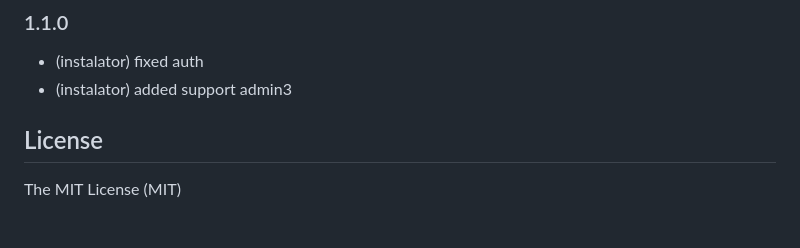
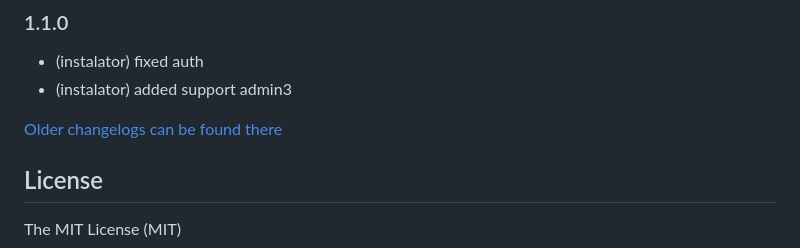
Before and after one commit to iobroker-community-adapters/ioBroker.starline, a Markdown page: README.md, the part around the change. Rendered like a GitHub page; blank space fills up the shorter version.

Commit message:
Update from template: S6020-addChangelogOld

```diff
--- a/README.md
+++ b/README.md
@@ -54,6 +54,8 @@ The adapter makes it possible to receive vehicle status data via the StarLine te
 * (instalator) fixed auth
 * (instalator) added support admin3
 
+[Older changelogs can be found there](CHANGELOG_OLD.md)
+
 ## License
 The MIT License (MIT)
 
```
